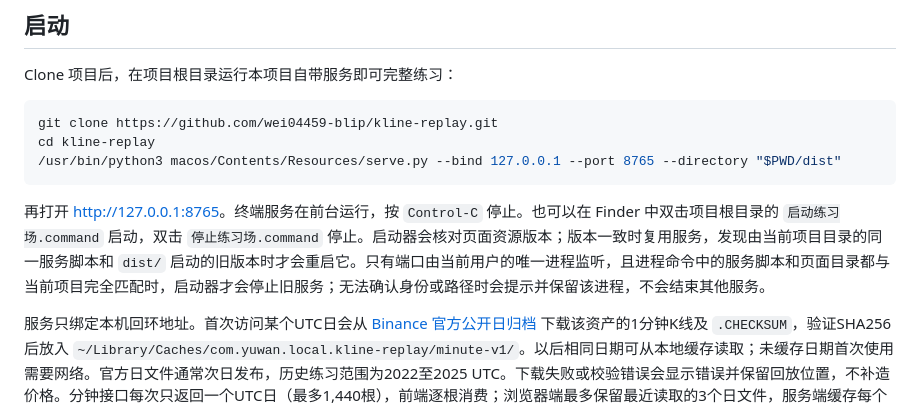
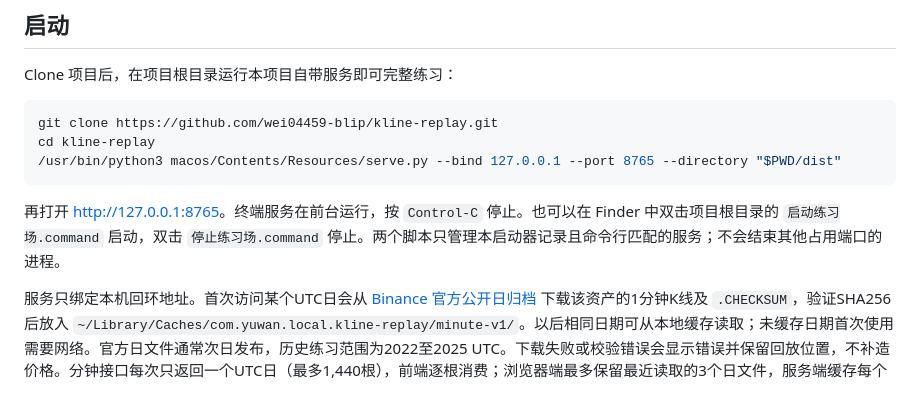
Before and after one commit to wei04459-blip/kline-replay, a Markdown page: README.md, the part around the change. Rendered like a GitHub page.

Commit message:
Correct project launcher README behavior

````diff
--- a/README.md
+++ b/README.md
@@ -14,7 +14,7 @@ cd kline-replay
 /usr/bin/python3 macos/Contents/Resources/serve.py --bind 127.0.0.1 --port 8765 --directory "$PWD/dist"
 ```
 
-再打开 <http://127.0.0.1:8765>。终端服务在前台运行，按 `Control-C` 停止。也可以在 Finder 中双击项目根目录的 `启动练习场.command` 启动，双击 `停止练习场.command` 停止。启动器会核对页面资源版本；版本一致时复用服务，发现由当前项目目录的同一服务脚本和 `dist/` 启动的旧版本时才会重启它。只有端口由当前用户的唯一进程监听，且进程命令中的服务脚本和页面目录都与当前项目完全匹配时，启动器才会停止旧服务；无法确认身份或路径时会提示并保留该进程，不会结束其他服务。
+再打开 <http://127.0.0.1:8765>。终端服务在前台运行，按 `Control-C` 停止。也可以在 Finder 中双击项目根目录的 `启动练习场.command` 启动，双击 `停止练习场.command` 停止。两个脚本只管理本启动器记录且命令行匹配的服务；不会结束其他占用端口的进程。
 
 服务只绑定本机回环地址。首次访问某个UTC日会从 [Binance 官方公开日归档](https://github.com/binance/binance-public-data/) 下载该资产的1分钟K线及 `.CHECKSUM`，验证SHA256后放入 `~/Library/Caches/com.yuwan.local.kline-replay/minute-v1/`。以后相同日期可从本地缓存读取；未缓存日期首次使用需要网络。官方日文件通常次日发布，历史练习范围为2022至2025 UTC。下载失败或校验错误会显示错误并保留回放位置，不补造价格。分钟接口每次只返回一个UTC日（最多1,440根），前端逐根消费；浏览器端最多保留最近读取的3个日文件，服务端缓存每个资产最多180日。
 
````
